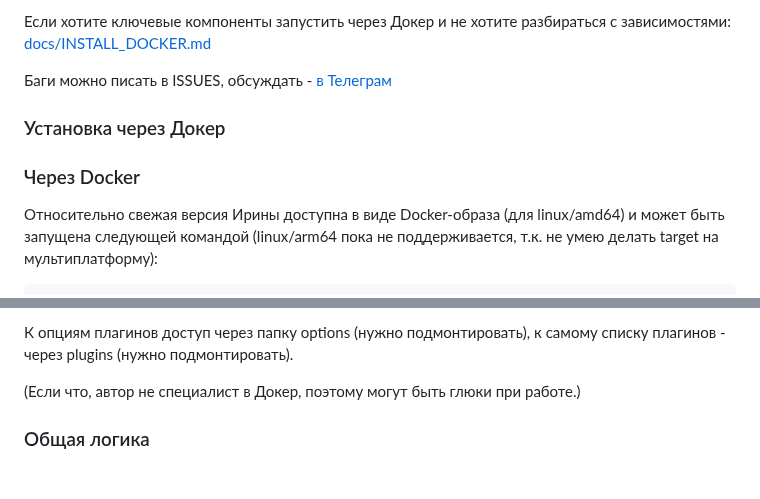
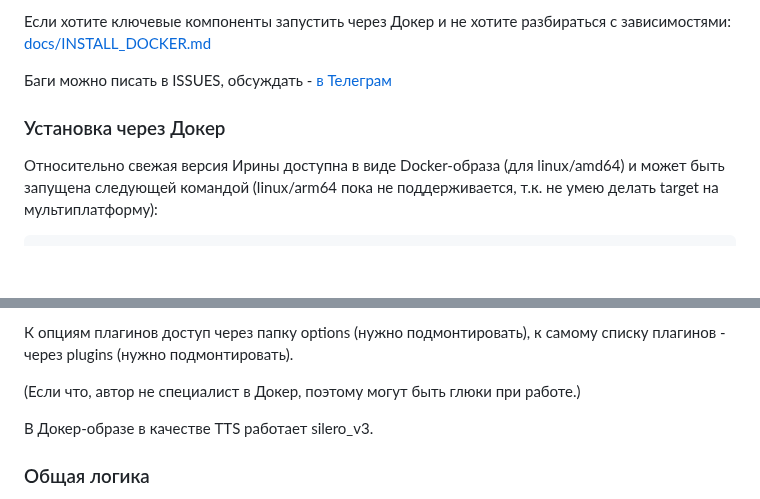
Before and after one commit to janvarev/Irene-Voice-Assistant, a Markdown page: README.md, 2 parts joined by grey strips. GitHub-like rendering; blank space fills up the shorter version.

Commit message:
Ирина 7.0 - теперь с докер-образом! (upd readme)

```diff
--- a/README.md
+++ b/README.md
@@ -36,8 +36,6 @@
 
 ### Установка через Докер
 
-### Через Docker
-
 Относительно свежая версия Ирины доступна в виде Docker-образа (для linux/amd64) и может быть запущена
 следующей командой (linux/arm64 пока не поддерживается, т.к. не умею делать target на мультиплатформу):
 
@@ -52,6 +50,8 @@ docker run -it --publish 5003:5003 \
 К опциям плагинов доступ через папку options (нужно подмонтировать), к самому списку плагинов - через plugins (нужно подмонтировать).
 
 (Если что, автор не специалист в Докер, поэтому могут быть глюки при работе.)
+
+В Докер-образе в качестве TTS работает silero_v3.
 
 ### Общая логика
 
```
